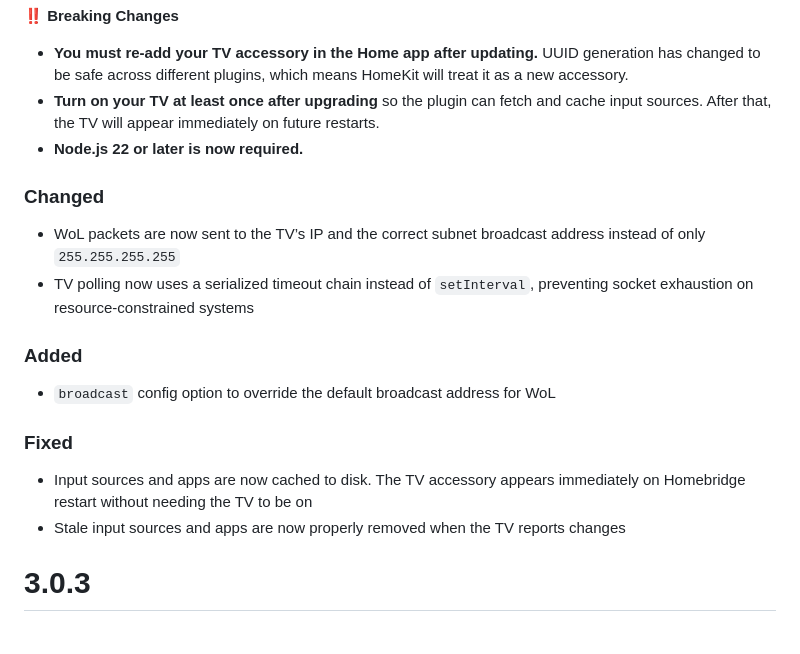
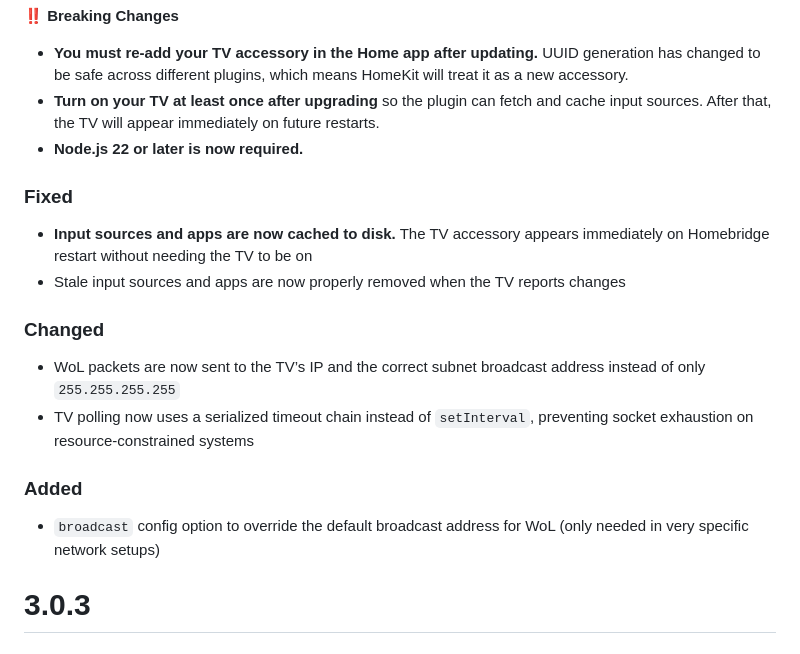
Before and after one commit to MrAsterisco/homebridge-hisense-tv, a Markdown page: CHANGELOG.md, the part around the change. Drawn GitHub-style.

```diff
--- a/CHANGELOG.md
+++ b/CHANGELOG.md
@@ -5,16 +5,16 @@
 - **Turn on your TV at least once after upgrading** so the plugin can fetch and cache input sources. After that, the TV will appear immediately on future restarts.
 - **Node.js 22 or later is now required.**
 
+### Fixed
+- **Input sources and apps are now cached to disk.** The TV accessory appears immediately on Homebridge restart without needing the TV to be on
+- Stale input sources and apps are now properly removed when the TV reports changes
+
 ### Changed
 - WoL packets are now sent to the TV’s IP and the correct subnet broadcast address instead of only `255.255.255.255`
 - TV polling now uses a serialized timeout chain instead of `setInterval`, preventing socket exhaustion on resource-constrained systems
 
 ### Added
-- `broadcast` config option to override the default broadcast address for WoL
-
-### Fixed
-- Input sources and apps are now cached to disk. The TV accessory appears immediately on Homebridge restart without needing the TV to be on
-- Stale input sources and apps are now properly removed when the TV reports changes
+- `broadcast` config option to override the default broadcast address for WoL (only needed in very specific network setups)
 
 # 3.0.3
 
```
